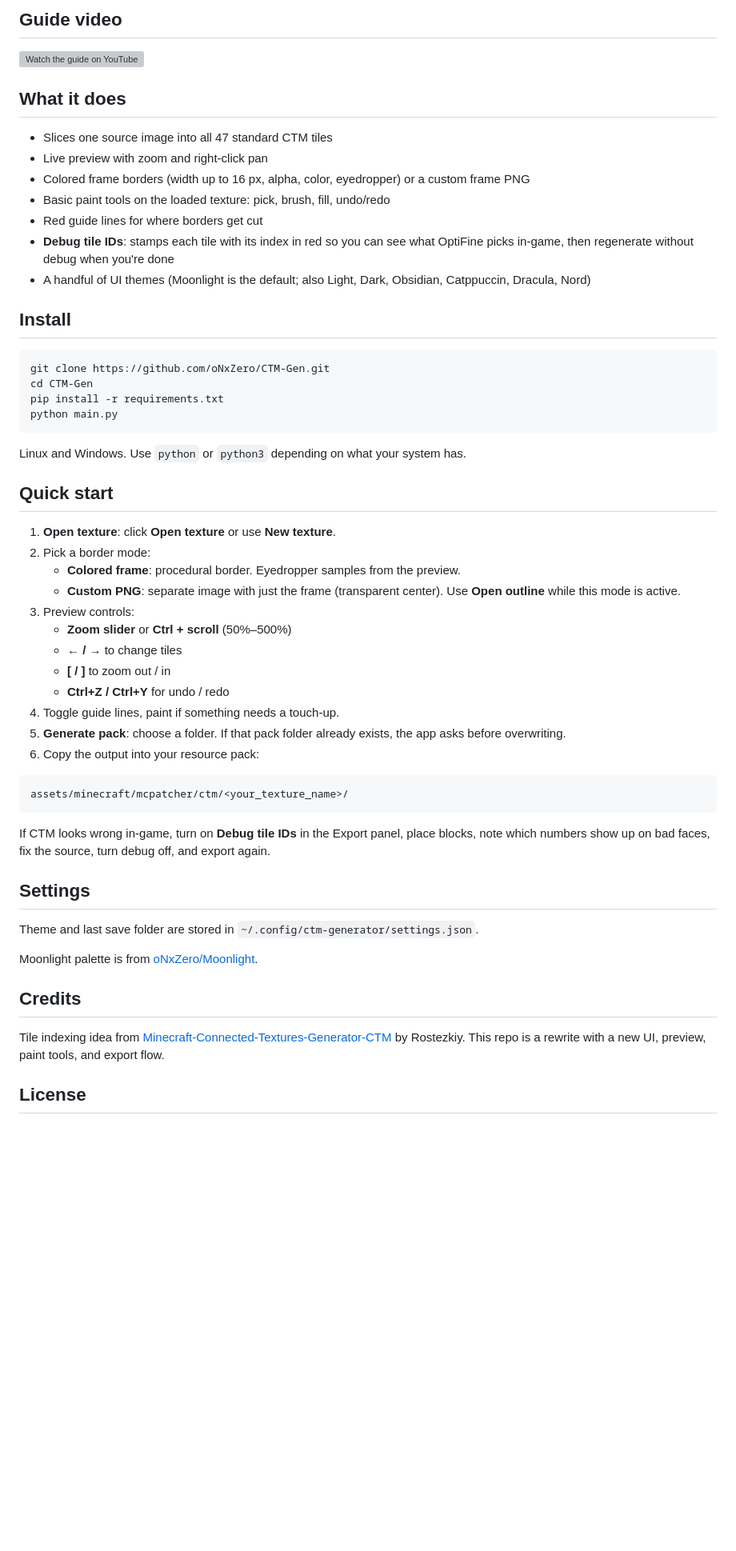
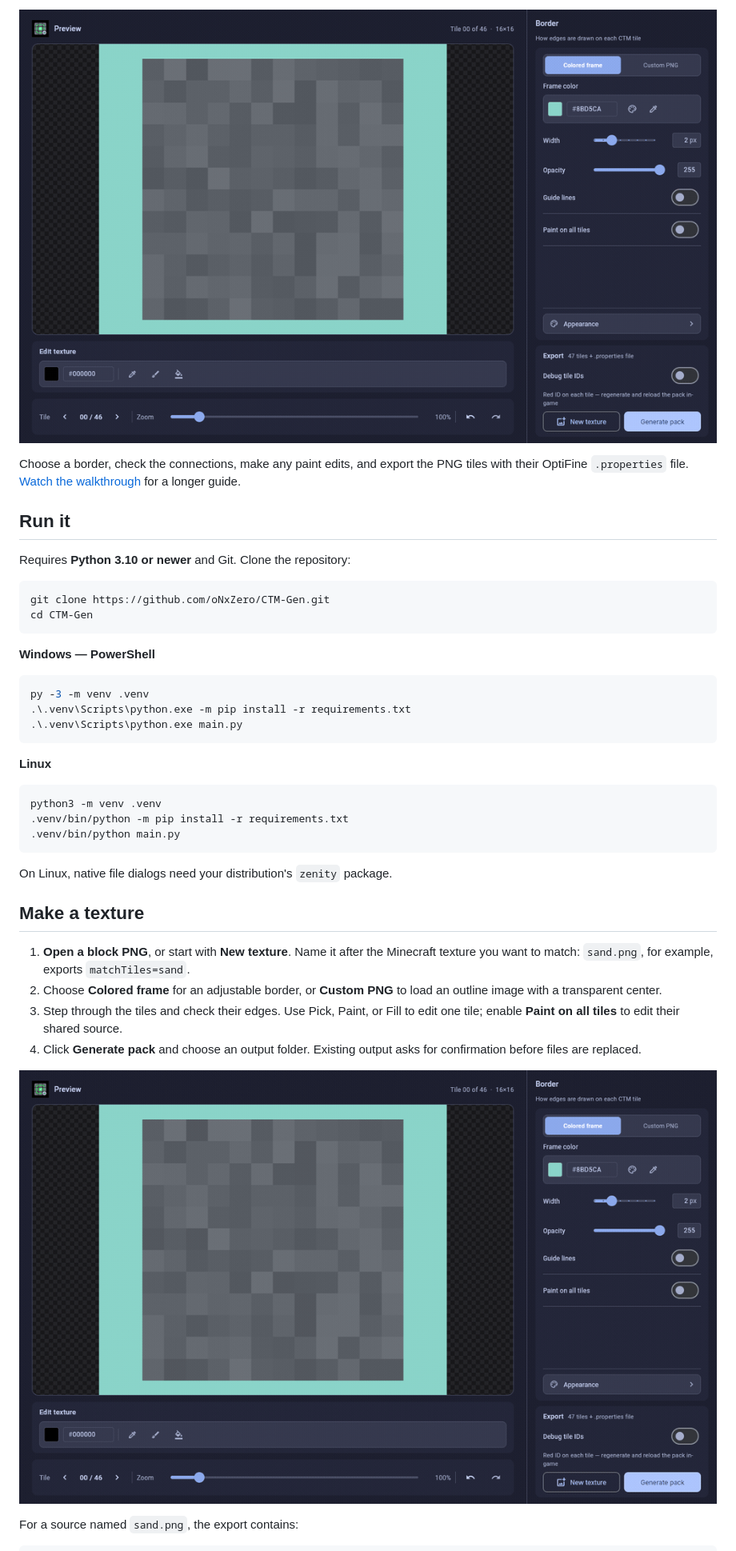
Before and after one commit to oNxZero/CTM-Gen, a Markdown page: README.md, the part around one of its changes. Shown at 80% size. Drawn GitHub-style; pictures changed too: docs/tiles.gif (added), docs/workflow.gif (added); blank space fills up the shorter version; grey boxes are pictures that could not be loaded.

Commit message:
Clean up CTM Generator and document it with live app demos

````diff
--- a/README.md
+++ b/README.md
@@ -8,59 +14,49 @@ Python + [Flet](https://flet.dev) + Pillow. Everything lives in `main.py`.
 
-## Guide video
+![CTM Generator: loading a texture, changing its border, and previewing connections](docs/workflow.gif)
 
-[![Watch the guide on YouTube](https://img.youtube.com/vi/WXpYSz8xrRo/hqdefault.jpg)](https://youtu.be/WXpYSz8xrRo)
+Choose a border, check the connections, make any paint edits, and export the
+PNG tiles with their OptiFine `.properties` file.
+[Watch the walkthrough](https://youtu.be/WXpYSz8xrRo) for a longer guide.
 
-## What it does
+## Run it
 
-- Slices one source image into all 47 standard CTM tiles
-- Live preview with zoom and right-click pan
-- Colored frame borders (width up to 16 px, alpha, color, eyedropper) or a custom frame PNG
-- Basic paint tools on the loaded texture: pick, brush, fill, undo/redo
-- Red guide lines for where borders get cut
-- **Debug tile IDs**: stamps each tile with its index in red so you can see what OptiFine picks in-game, then regenerate without debug when you're done
-- A handful of UI themes (Moonlight is the default; also Light, Dark, Obsidian, Catppuccin, Dracula, Nord)
+Requires **Python 3.10 or newer** and Git. Clone the repository:
 
-## Install
-
-```bash
+```sh
 git clone https://github.com/oNxZero/CTM-Gen.git
 cd CTM-Gen
-pip install -r requirements.txt
-python main.py
 ```
 
-Linux and Windows. Use `python` or `python3` depending on what your system has.
+**Windows — PowerShell**
 
-## Quick start
-
-1. **Open texture**: click **Open texture** or use **New texture**.
-2. Pick a border mode:
-   - **Colored frame**: procedural border. Eyedropper samples from the preview.
-   - **Custom PNG**: separate image with just the frame (transparent center). Use **Open outline** while this mode is active.
-3. Preview controls:
-   - **Zoom slider** or **Ctrl + scroll** (50%–500%)
-   - **← / →** to change tiles
-   - **[ / ]** to zoom out / in
-   - **Ctrl+Z / Ctrl+Y** for undo / redo
-4. Toggle guide lines, paint if something needs a touch-up.
-5. **Generate pack**: choose a folder. If that pack folder already exists, the app asks before overwriting.
-6. Copy the output into your resource pack:
-
-```
-assets/minecraft/mcpatcher/ctm/<your_texture_name>/
+```powershell
+py -3 -m venv .venv
+.\.venv\Scripts\python.exe -m pip install -r requirements.txt
+.\.venv\Scripts\python.exe main.py
 ```
 
-If CTM looks wrong in-game, turn on **Debug tile IDs** in the Export panel, place blocks, note which numbers show up on bad faces, fix the source, turn debug off, and export again.
+**Linux**
 
-## Settings
+```sh
+python3 -m venv .venv
+.venv/bin/python -m pip install -r requirements.txt
+.venv/bin/python main.py
+```
 
-Theme and last save folder are stored in `~/.config/ctm-generator/settings.json`.
+On Linux, native file dialogs need your distribution's `zenity` package.
 
-Moonlight palette is from [oNxZero/Moonlight](https://github.com/oNxZero/Moonlight).
+## Make a texture
 
-## Credits
+1. **Open a block PNG**, or start with **New texture**. Name it after the Minecraft
+   texture you want to match: `sand.png`, for example, exports `matchTiles=sand`.
+2. Choose **Colored frame** for an adjustable border, or **Custom PNG** to load
+   an outline image with a transparent center.
+3. Step through the tiles and check their edges. Use Pick, Paint, or Fill to
+   edit one tile; enable **Paint on all tiles** to edit their shared source.
+4. Click **Generate pack** and choose an output folder. Existing output asks
+   for confirmation before files are replaced.
 
-Tile indexing idea from [Minecraft-Connected-Textures-Generator-CTM](https://github.com/Rostezkiy/Minecraft-Connected-Textures-Generator-CTM) by Rostezkiy. This repo is a rewrite with a new UI, preview, paint tools, and export flow.
+![Previewing the generated CTM tile connections](docs/tiles.gif)
 
-## License
+For a source named `sand.png`, the export contains:
 
````
Also changed, not shown: other parts of README.md (+103 -4 lines), assets/demo.png (deleted), assets/icon.png (added), docs/editor.png (added), 6 other files.
